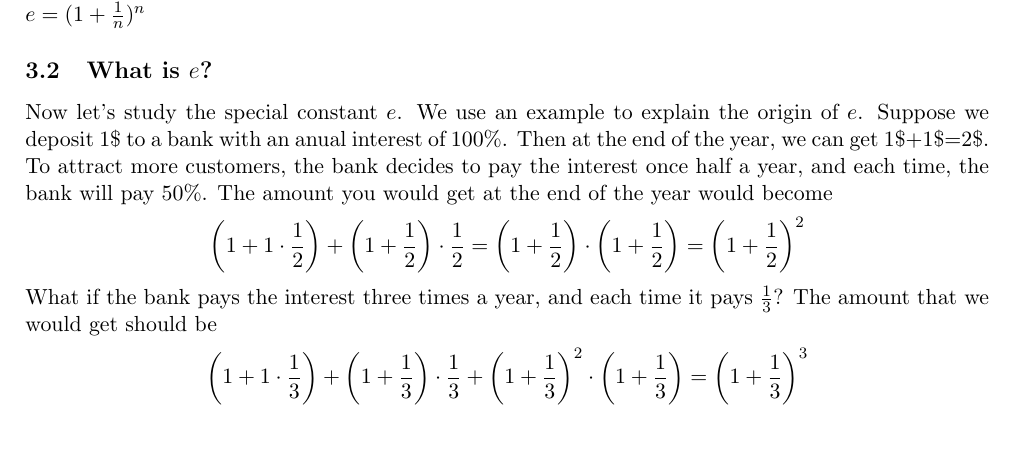
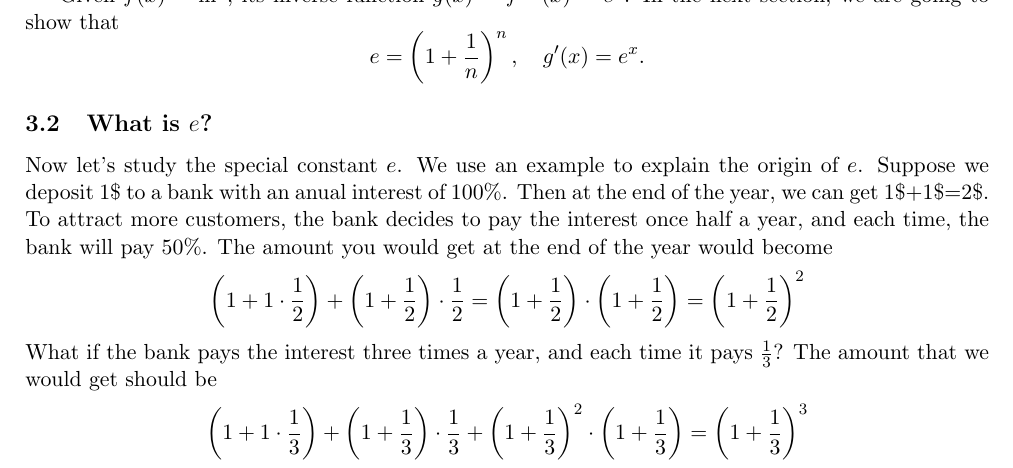
Before and after one commit to PeterHe45/MathNotes, a LaTeX document (notes.tex): part of page 5 of 6, cut at the place of the change, the shorter picture padded with empty space. Compiled offline with pdfLaTeX.

Commit message:
modified formula of e

```diff
--- a/notes.tex
+++ b/notes.tex
@@ -245,14 +245,12 @@ Obviously, $f(x)$ and $g(x)$ have the following
 \[\log_5 x = \frac{\log_3 x}{\log_3 5} .\]
 In general, we can change the base of any $f(x)$, where $f(x) = \log_a x$ ($a \ne 0$, $a$ is a constant), such that
 $f(x)=\frac{\log_b x}{\log_b a}$.
+
 For convenience, whenever we study a logarithm function, we always change the base of the function to a special constant  $e$. Therefore, any function $f(x)=\log_a x$ can be expressed as \[f(x)=\frac{\log_e x}{\log_e b}= \frac{\ln x}{\ln b}= \frac {1}{\ln b}\cdot \ln x\]
 Notice that $\frac{1}{\ln b}$ is just a constant, this means the whole family of logarithm functions can be expressed as $k \cdot \ln x$, where $k$ is a constant.
 
-$f(x)=ln^x$
-$g(x)=f^-1$\\
-$(x)=e^x$\\
-$g'(x)=e^x$\\
-$e=(1+\frac{1}{n})^n$
+Given $f(x)=\ln^x$, its inverse function $g(x)=f^{-1}(x)=e^x$. In the next section, we are going to show that
+\[e=\left(1+\frac{1}{n}\right)^n, \quad g'(x)=e^x.\]
 
 \subsection{What is $e$?}
 Now let's study the special constant $e$. We use an example to explain the origin of $e$. Suppose we deposit 1\$ to a bank with an anual interest of 100\%. Then at the end of the year, we can get 1\$+1\$=2\$. To attract more customers, the bank decides to pay the interest once half a year, and each time, the bank will pay 50\%. The amount you would get at the end of the year would become
```
